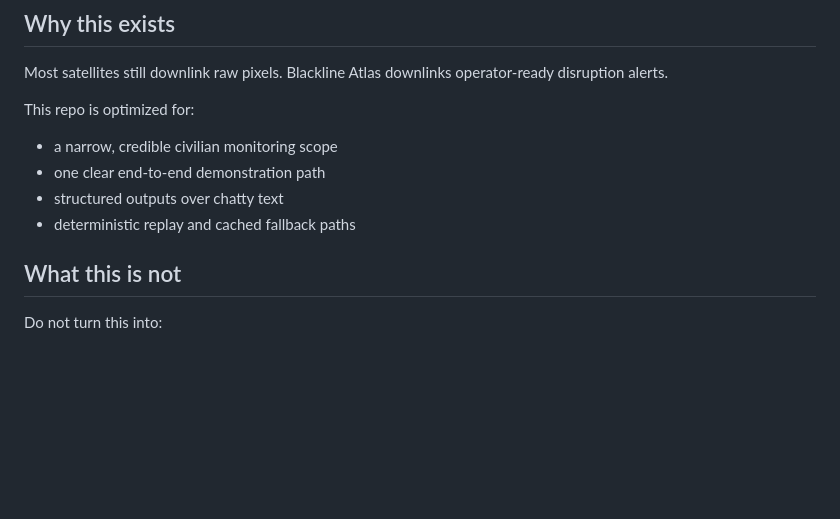
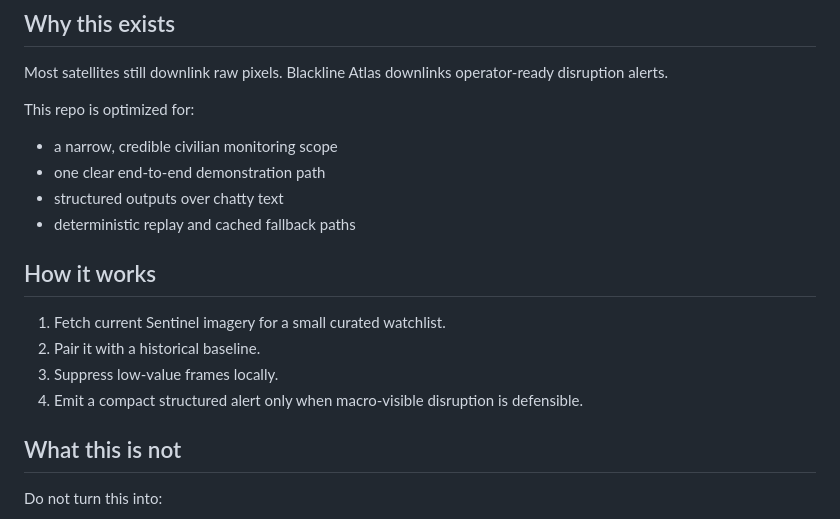
Before and after one commit to ChrisRPL/blackline-atlas, a Markdown page: README.md, the part around one of its changes. Rendered like a GitHub page; blank space fills up the shorter version.

```diff
--- a/README.md
+++ b/README.md
@@ -34,6 +50,13 @@ This repo is optimized for:
 - one clear end-to-end demonstration path
 - structured outputs over chatty text
 - deterministic replay and cached fallback paths
+
+## How it works
+
+1. Fetch current Sentinel imagery for a small curated watchlist.
+2. Pair it with a historical baseline.
+3. Suppress low-value frames locally.
+4. Emit a compact structured alert only when macro-visible disruption is defensible.
 
 ## What this is not
 
```
Also changed, not shown: other parts of README.md (+16 -18 lines).
